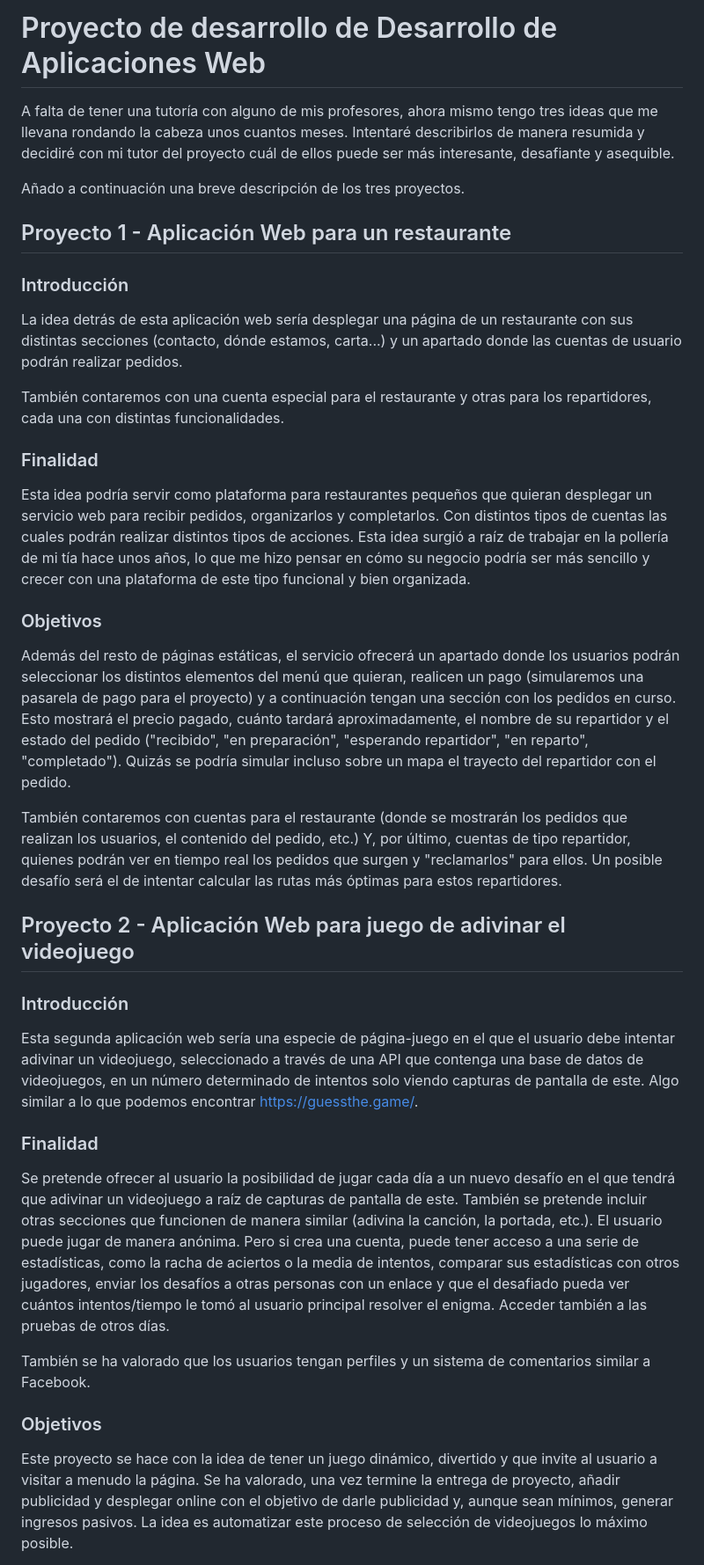
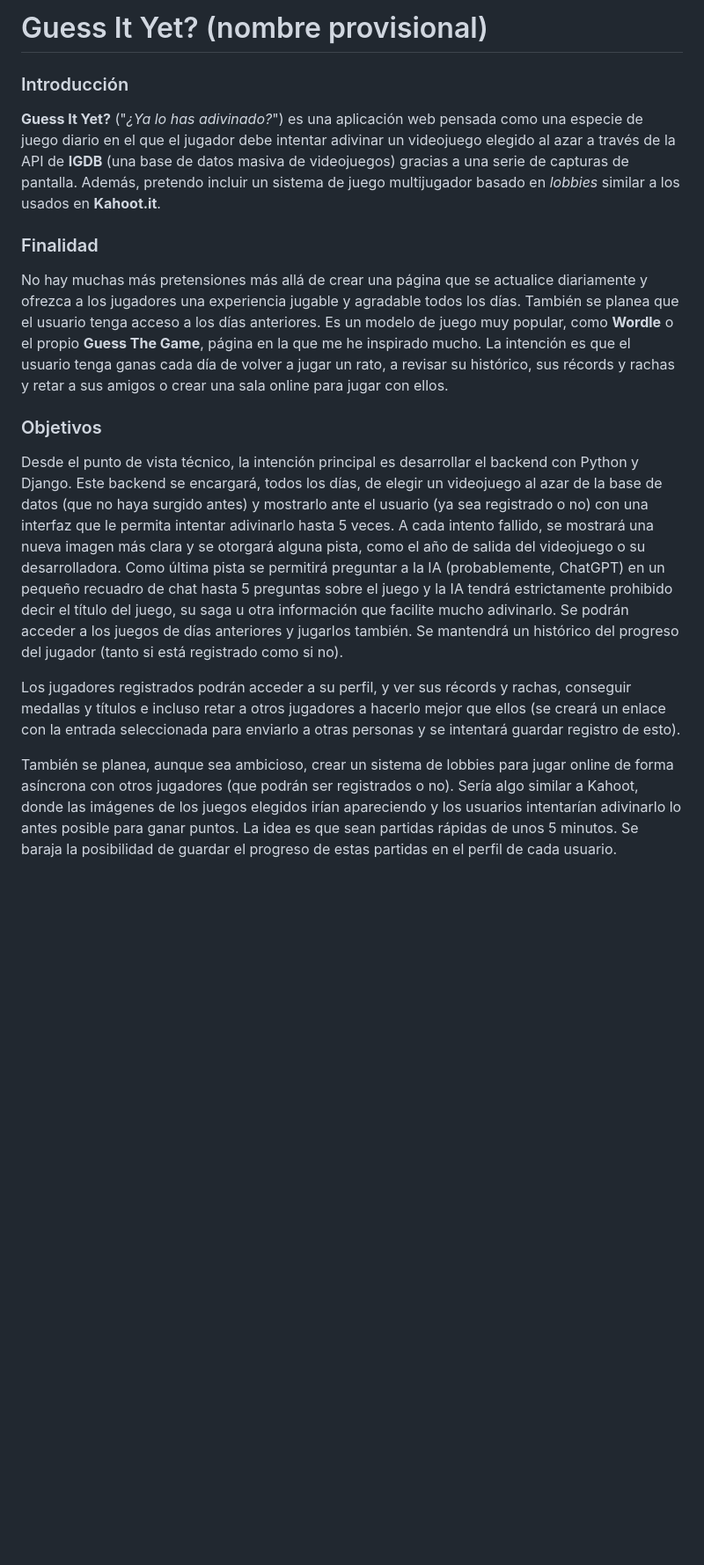
Before and after one commit to renatorrv-edu/guessityet, a Markdown page: README.md, the part around the change printed below. Shown: that part at 88% size. Drawn GitHub-style; blank space fills up the shorter version.

```diff
--- a/README.md
+++ b/README.md
@@ -1,41 +1,18 @@
-# Proyecto de desarrollo de Desarrollo de Aplicaciones Web
-
-A falta de tener una tutoría con alguno de mis profesores, ahora mismo tengo tres ideas que me llevana rondando la cabeza unos cuantos meses. Intentaré describirlos de manera resumida y decidiré con mi tutor del proyecto cuál de ellos puede ser más interesante, desafiante y asequible.
-
-Añado a continuación una breve descripción de los tres proyectos.
-
-## Proyecto 1 - Aplicación Web para un restaurante
+# Guess It Yet? (nombre provisional)
 
 ### Introducción
 
-La idea detrás de esta aplicación web sería desplegar una página de un restaurante con sus distintas secciones (contacto, dónde estamos, carta...) y un apartado donde las cuentas de usuario podrán realizar pedidos.
-
-También contaremos con una cuenta especial para el restaurante y otras para los repartidores, cada una con distintas funcionalidades.
+**Guess It Yet?** ("*¿Ya lo has adivinado?*") es una aplicación web pensada como una especie de juego diario en el que el jugador debe intentar adivinar un videojuego elegido al azar a través de la API de **IGDB** (una base de datos masiva de videojuegos) gracias a una serie de capturas de pantalla. Además, pretendo incluir un sistema de juego multijugador basado en *lobbies* similar a los usados en **Kahoot.it**.
 
 ### Finalidad
 
-Esta idea podría servir como plataforma para restaurantes pequeños que quieran desplegar un servicio web para recibir pedidos, organizarlos y completarlos. Con distintos tipos de cuentas las cuales podrán realizar distintos tipos de acciones. Esta idea surgió a raíz de trabajar en la pollería de mi tía hace unos años, lo que me hizo pensar en cómo su negocio podría ser más sencillo y crecer con una plataforma de este tipo funcional y bien organizada.
+No hay muchas más pretensiones más allá de crear una página que se actualice diariamente y ofrezca a los jugadores una experiencia jugable y agradable todos los días. También se planea que el usuario tenga acceso a los días anteriores. Es un modelo de juego muy popular, como **Wordle** o el propio **Guess The Game**, página en la que me he inspirado mucho. La intención es que el usuario tenga ganas cada día de volver a jugar un rato, a revisar su histórico, sus récords y rachas y retar a sus amigos o crear una sala online para jugar con ellos.
 
 ### Objetivos
 
-Además del resto de páginas estáticas, el servicio ofrecerá un apartado donde los usuarios podrán seleccionar los distintos elementos del menú que quieran, realicen un pago (simularemos una pasarela de pago para el proyecto) y a continuación tengan una sección con los pedidos en curso. Esto mostrará el precio pagado, cuánto tardará aproximadamente, el nombre de su repartidor y el estado del pedido ("recibido", "en preparación", "esperando repartidor", "en reparto", "completado"). Quizás se podría simular incluso sobre un mapa el trayecto del repartidor con el pedido.
+Desde el punto de vista técnico, la intención principal es desarrollar el backend con Python y Django. Este backend se encargará, todos los días, de elegir un videojuego al azar de la base de datos (que no haya surgido antes) y mostrarlo ante el usuario (ya sea registrado o no) con una interfaz que le permita intentar adivinarlo hasta 5 veces. A cada intento fallido, se mostrará una nueva imagen más clara y se otorgará alguna pista, como el año de salida del videojuego o su desarrolladora. Como última pista se permitirá preguntar a la IA (probablemente, ChatGPT) en un pequeño recuadro de chat hasta 5 preguntas sobre el juego y la IA tendrá estrictamente prohibido decir el título del juego, su saga u otra información que facilite mucho adivinarlo. Se podrán acceder a los juegos de días anteriores y jugarlos también. Se mantendrá un histórico del progreso del jugador (tanto si está registrado como si no).
 
-También contaremos con cuentas para el restaurante (donde se mostrarán los pedidos que realizan los usuarios, el contenido del pedido, etc.) Y, por último, cuentas de tipo repartidor, quienes podrán ver en tiempo real los pedidos que surgen y "reclamarlos" para ellos. Un posible desafío será el de intentar calcular las rutas más óptimas para estos repartidores.
+Los jugadores registrados podrán acceder a su perfil, y ver sus récords y rachas, conseguir medallas y títulos e incluso retar a otros jugadores a hacerlo mejor que ellos (se creará un enlace con la entrada seleccionada para enviarlo a otras personas y se intentará guardar registro de esto).
 
-## Proyecto 2 - Aplicación Web para juego de adivinar el videojuego
+También se planea, aunque sea ambicioso, crear un sistema de lobbies para jugar online de forma asíncrona con otros jugadores (que podrán ser registrados o no). Sería algo similar a Kahoot, donde las imágenes de los juegos elegidos irían apareciendo y los usuarios intentarían adivinarlo lo antes posible para ganar puntos. La idea es que sean partidas rápidas de unos 5 minutos. Se baraja la posibilidad de guardar el progreso de estas partidas en el perfil de cada usuario.
 
-### Introducción
-
-Esta segunda aplicación web sería una especie de página-juego en el que el usuario debe intentar adivinar un videojuego, seleccionado a través de una API que contenga una base de datos de videojuegos, en un número determinado de intentos solo viendo capturas de pantalla de este. Algo similar a lo que podemos encontrar https://guessthe.game/.
-
-### Finalidad
-
-Se pretende ofrecer al usuario la posibilidad de jugar cada día a un nuevo desafío en el que tendrá que adivinar un videojuego a raíz de capturas de pantalla de este. También se pretende incluir otras secciones que funcionen de manera similar (adivina la canción, la portada, etc.). El usuario puede jugar de manera anónima. Pero si crea una cuenta, puede tener acceso a una serie de estadísticas, como la racha de aciertos o la media de intentos, comparar sus estadísticas con otros jugadores, enviar los desafíos a otras personas con un enlace y que el desafiado pueda ver cuántos intentos/tiempo le tomó al usuario principal resolver el enigma. Acceder también a las pruebas de otros días.
-
-También se ha valorado que los usuarios tengan perfiles y un sistema de comentarios similar a Facebook.
-
-### Objetivos
-
-Este proyecto se hace con la idea de tener un juego dinámico, divertido y que invite al usuario a visitar a menudo la página. Se ha valorado, una vez termine la entrega de proyecto, añadir publicidad y desplegar online con el objetivo de darle publicidad y, aunque sean mínimos, generar ingresos pasivos. La idea es automatizar este proceso de selección de videojuegos lo máximo posible.
-
-
```
Also changed, not shown: other parts of README.md (+2 -20 lines).
